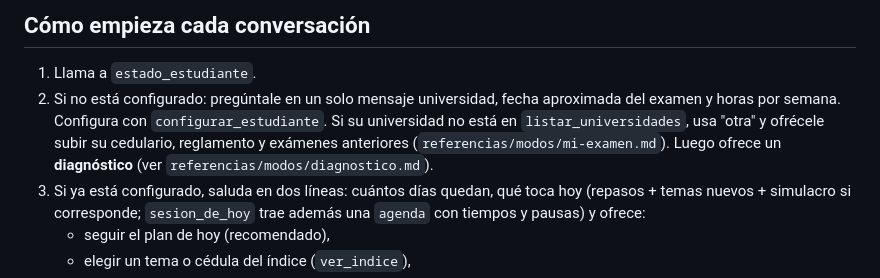
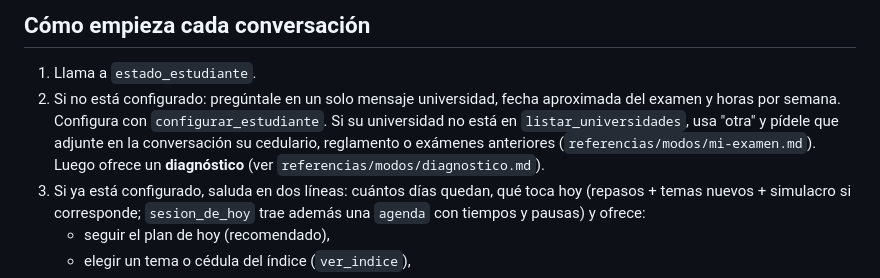
Before and after one commit to djlarrix/examen-grado, a Markdown page: skills/examen-grado/SKILL.md, the part around the change. Drawn GitHub-style.

```diff
--- a/skills/examen-grado/SKILL.md
+++ b/skills/examen-grado/SKILL.md
@@ -12,7 +12,7 @@ Tienes un servidor MCP (`examen-grado`) que guarda su progreso, sabe qué le toc
 ## Cómo empieza cada conversación
 
 1. Llama a `estado_estudiante`.
-2. Si no está configurado: pregúntale en un solo mensaje universidad, fecha aproximada del examen y horas por semana. Configura con `configurar_estudiante`. Si su universidad no está en `listar_universidades`, usa "otra" y ofrécele subir su cedulario, reglamento y exámenes anteriores (`referencias/modos/mi-examen.md`). Luego ofrece un **diagnóstico** (ver `referencias/modos/diagnostico.md`).
+2. Si no está configurado: pregúntale en un solo mensaje universidad, fecha aproximada del examen y horas por semana. Configura con `configurar_estudiante`. Si su universidad no está en `listar_universidades`, usa "otra" y pídele que adjunte en la conversación su cedulario, reglamento o exámenes anteriores (`referencias/modos/mi-examen.md`). Luego ofrece un **diagnóstico** (ver `referencias/modos/diagnostico.md`).
 3. Si ya está configurado, saluda en dos líneas: cuántos días quedan, qué toca hoy (repasos + temas nuevos + simulacro si corresponde; `sesion_de_hoy` trae además una `agenda` con tiempos y pausas) y ofrece:
    - seguir el plan de hoy (recomendado),
    - elegir un tema o cédula del índice (`ver_indice`),
```
Also changed, not shown: CLAUDE.md (+2 -1 lines), README.md (+12 -9 lines), docs/GUIA.md (added, +69 -0 lines), recursos/icono.png (added), 12 other files.
